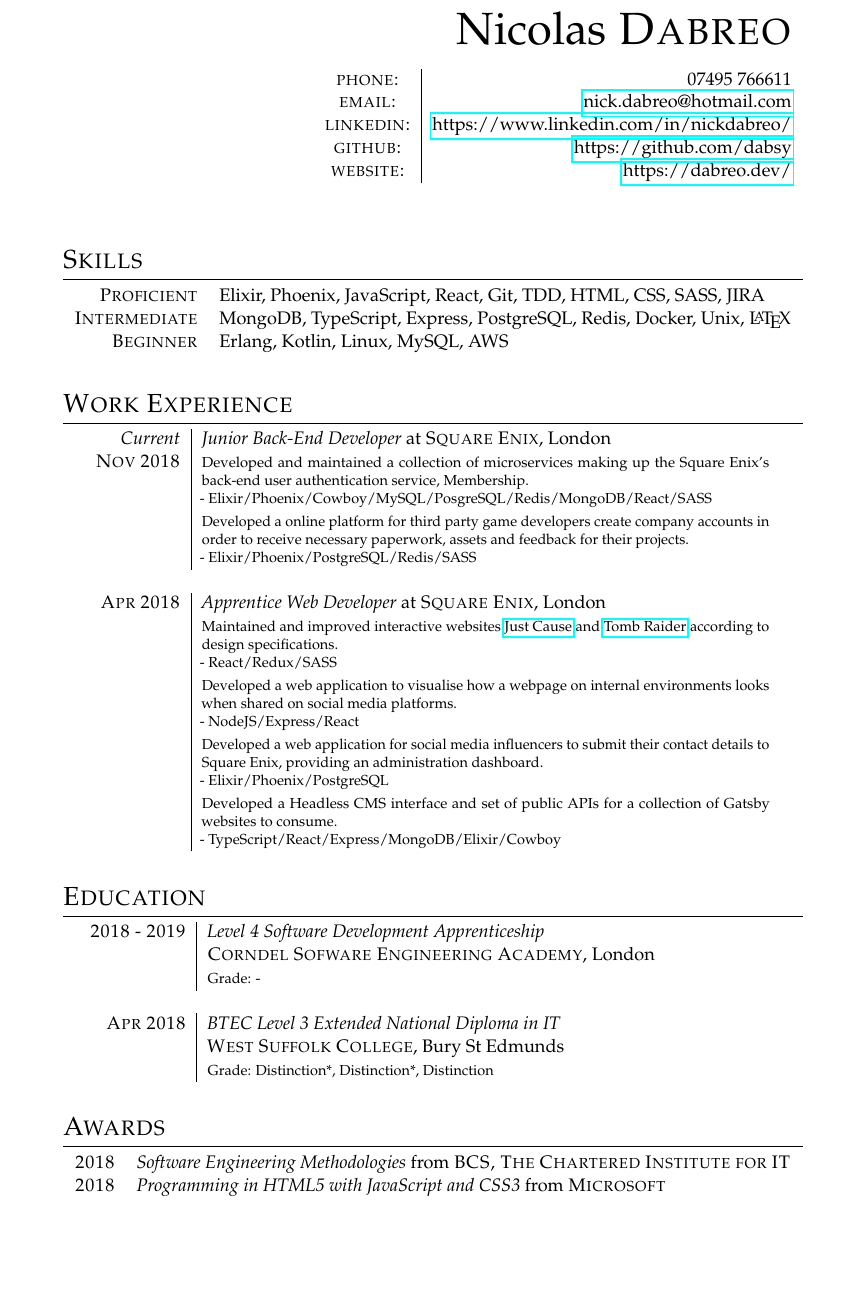
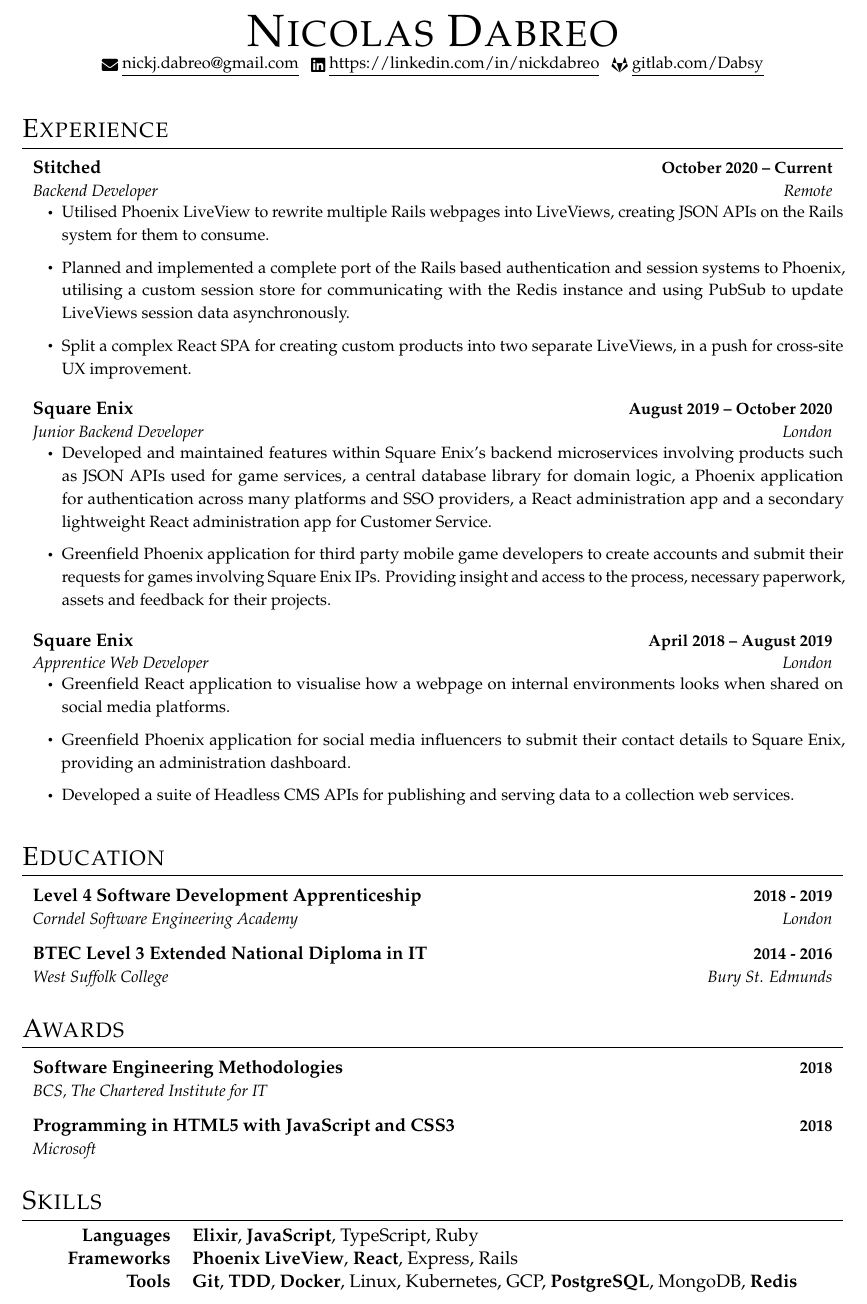
Before and after one commit to nicolasdabreo/latex-cv, a LaTeX document (main.tex): part of the page, cut at the place of the change, the shorter picture padded with empty space. Compiled offline with pdfLaTeX.

Commit message:
Updated CV to 2021

```diff
--- a/main.tex
+++ b/main.tex
@@ -17,61 +76,74 @@
 \begin{document}
 
-\par{\raggedleft
-		{\Huge Nicolas \textsc{Dabreo}
-	}\bigskip\par}
+\begin{center}
+    {\Huge \scshape Nicolas Dabreo} \\ \vspace{1pt}
+    \small \href{mailto:nickj.dabreo@gmail.com}{\raisebox{-0.2\height}\faEnvelope\  \underline{nickj.dabreo@gmail.com}} ~
+    \href{https://linkedin.com/in/nickdabreo}{\raisebox{-0.2\height}\faLinkedin\ \underline{https://linkedin.com/in/nickdabreo}}  ~
+    \href{https://gitlab.com/Dabsy}{\raisebox{-0.2\height}\faGitlab\ \underline{gitlab.com/Dabsy}}
+\end{center}
+\vspace{8pt}
 
-\raggedleft{\begin{tabular}{c | r}
-    \textsc{phone:}     & 07495 766611\\
-    \textsc{email:}     & \href{nick.dabreo@hotmail.com}{nick.dabreo@hotmail.com}\\
-    \textsc{linkedin:}     & \href{https://www.linkedin.com/in/nickdabreo/}{https://www.linkedin.com/in/nickdabreo/}\\
-    \textsc{github:}     & \href{https://github.com/dabsy}{https://github.com/dabsy}\\
-    \textsc{website:}     & \href{https://dabreo.dev/}{https://dabreo.dev/}
-\end{tabular}}
+\section{Experience}
+  \resumeSubHeadingListStart
+    \resumeSubheading
+      {Stitched}{October 2020 -- Current}
+      {Backend Developer}{Remote}
+      \resumeItemListStart
+        \resumeItem{Utilised Phoenix LiveView to rewrite multiple Rails webpages into LiveViews, creating JSON APIs on the Rails system for them to consume.}
+        \resumeItem{Planned and implemented a complete port of the Rails based authentication and session systems to Phoenix, utilising a custom session store for communicating with the Redis instance and using PubSub to update LiveViews session data asynchronously.}
+        \resumeItem{Split a complex React SPA for creating custom products into two separate LiveViews, in a push for cross-site UX improvement.}
+      \resumeItemListEnd
 
-\vspace{30pt}
+    \resumeSubheading
+      {Square Enix}{August 2019 -- October 2020}
+      {Junior Backend Developer}{London}
+      \resumeItemListStart
+        \resumeItem{Developed and maintained features within Square Enix's backend microservices involving products such as JSON APIs used for game services, a central database library for domain logic, a Phoenix application for authentication across many platforms and SSO providers, a React administration app and a secondary lightweight React administration app for Customer Service.}
+        \resumeItem{Greenfield Phoenix application for third party mobile game developers to create accounts and submit their requests for games involving Square Enix IPs. Providing insight and access to the process, necessary paperwork, assets and feedback for their projects.}
+    \resumeItemListEnd
+
+    \resumeSubheading
+      {Square Enix}{April 2018 -- August 2019}
+      {Apprentice Web Developer}{London}
+      \resumeItemListStart
+        \resumeItem{Greenfield React application to visualise how a webpage on internal environments looks when shared on social media platforms.}
+        \resumeItem{Greenfield Phoenix application for social media influencers to submit their contact details to Square Enix, providing an administration dashboard.}
+        \resumeItem{Developed a suite of Headless CMS APIs for publishing and serving data to a collection web services.}
+    \resumeItemListEnd
+  \resumeSubHeadingListEnd
+\vspace{5pt}
+
+\section{Education}
+  \resumeSubHeadingListStart
+    \resumeSubheading
+      {Level 4 Software Development Apprenticeship}{2018 - 2019}
+      {Corndel Software Engineering Academy}{London}
+
+    \resumeSubheading
+      {BTEC Level 3 Extended National Diploma in IT}{2014 - 2016}
+      {West Suffolk College}{Bury St. Edmunds}
+  \resumeSubHeadingListEnd
+\vspace{8pt}
+
+\section{Awards}
+  \resumeSubHeadingListStart
+    \resumeSubheading
+      {Software Engineering Methodologies}{2018}
+      {BCS, The Chartered Institute for IT}{}
+
+    \resumeSubheading
+      {Programming in HTML5 with JavaScript and CSS3}{2018}
+      {Microsoft}{}
+  \resumeSubHeadingListEnd
+\vspace{8pt}
+
 \centering
 
 \section{Skills}
 \begin{tabular}{rl}
-    \textsc{Proficient} & Elixir, Phoenix, JavaScript, React, Git, TDD, HTML, CSS, SASS, JIRA \\
-    \textsc{Intermediate} & MongoDB, TypeScript, Express, PostgreSQL, Redis, Docker, Unix, \LaTeX \\
-    \textsc{Beginner} & Erlang, Kotlin, Linux, MySQL, AWS \\
-\end{tabular}
-
-\vspace{15pt}
-
-\section{Work Experience}
-\begin{tabular}{r|p{11cm}}
-    \emph{Current} &\textit{Junior Back-End Developer} at \textsc{Square Enix}, London\\
-    \textsc{Nov 2018} &\footnotesize{Developed and maintained a collection of microservices making up the Square Enix's back-end user authentication service, Membership. \newline - Elixir/Phoenix/Cowboy/MySQL/PosgreSQL/Redis/MongoDB/React/SASS} \\
-    &\footnotesize{Developed a online platform for third party game developers create company accounts in order to receive necessary paperwork, assets and feedback for their projects. \newline - Elixir/Phoenix/PostgreSQL/Redis/SASS} \\
-    \multicolumn{2}{c}{} \\
-
-    \textsc{Apr 2018} & \textit{Apprentice Web Developer} at \textsc{Square Enix}, London\\
-    & \footnotesize{Maintained and improved interactive websites \href{https://justcause.square-enix-games.com}{Just Cause} and \href{https://tombraider.square-enix-games.com}{Tomb Raider} according to design specifications. \newline - React/Redux/SASS} \\
-    & \footnotesize{Developed a web application to visualise how a webpage on internal environments looks when shared on social media platforms. \newline - NodeJS/Express/React} \\
-    & \footnotesize{Developed a web application for social media influencers to submit their contact details to Square Enix, providing an administration dashboard. \newline - Elixir/Phoenix/PostgreSQL} \\
-    & \footnotesize{Developed a Headless CMS interface and set of public APIs for a collection of Gatsby websites to consume. \newline - TypeScript/React/Express/MongoDB/Elixir/Cowboy} \\
-    \multicolumn{2}{c}{} \\
-\end{tabular}
-
-\section{Education}
-\begin{tabular}{r|p{11cm}}
-    \textsc{2018 - 2019} & \textit{Level 4 Software Development Apprenticeship}\\
-    &\textsc{Corndel Sofware Engineering Academy}, London\\
-    &\footnotesize{Grade: -}\\
-    \multicolumn{2}{c}{} \\
-
-    \textsc{Apr 2018} & \textit{BTEC Level 3 Extended National Diploma in IT}\\
-    &\textsc{West Suffolk College}, Bury St Edmunds\\
-    &\footnotesize{Grade: Distinction*, Distinction*, Distinction}\\
-    \multicolumn{2}{c}{} \\
-\end{tabular}
-
-\section{Awards}
-\begin{tabular}{rl}
-    \textsc{2018} & \textit{Software Engineering Methodologies} from \textsc{BCS, The Chartered Institute for IT}\\
-    \textsc{2018} & \textit{Programming in HTML5 with JavaScript and CSS3} from \textsc{Microsoft}\\
+    \textbf{Languages} & \textbf{Elixir}, \textbf{JavaScript}, TypeScript, Ruby \\
+    \textbf{Frameworks} & \textbf{Phoenix LiveView}, \textbf{React}, Express, Rails \\
+    \textbf{Tools} &  \textbf{Git}, \textbf{TDD}, \textbf{Docker}, Linux, Kubernetes, GCP, \textbf{PostgreSQL}, MongoDB, \textbf{Redis} \\
 \end{tabular}
 
 \end{document}
```
Also changed, not shown: main.pdf, main.tex (61 more changed lines), 3 other files.
